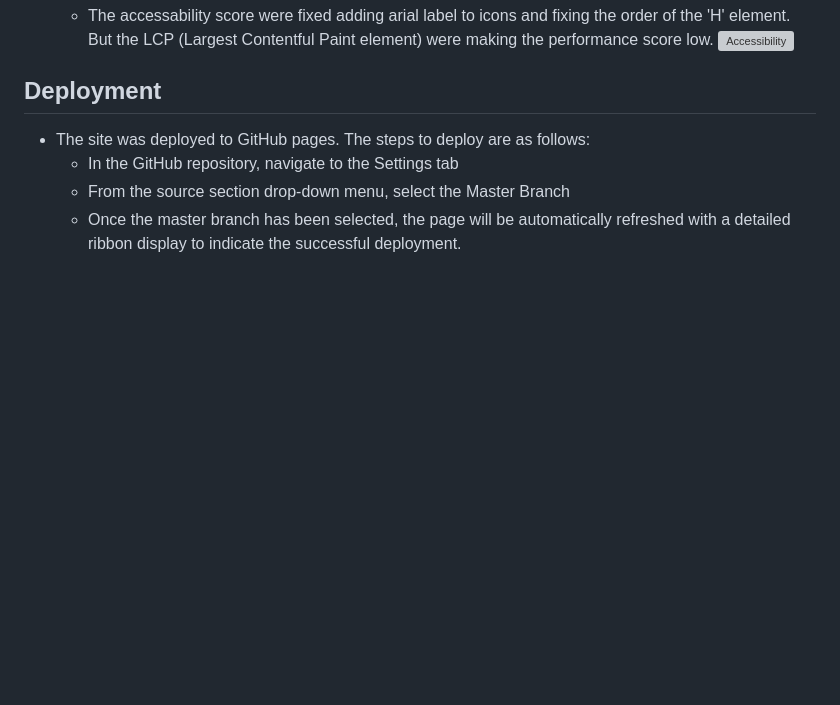
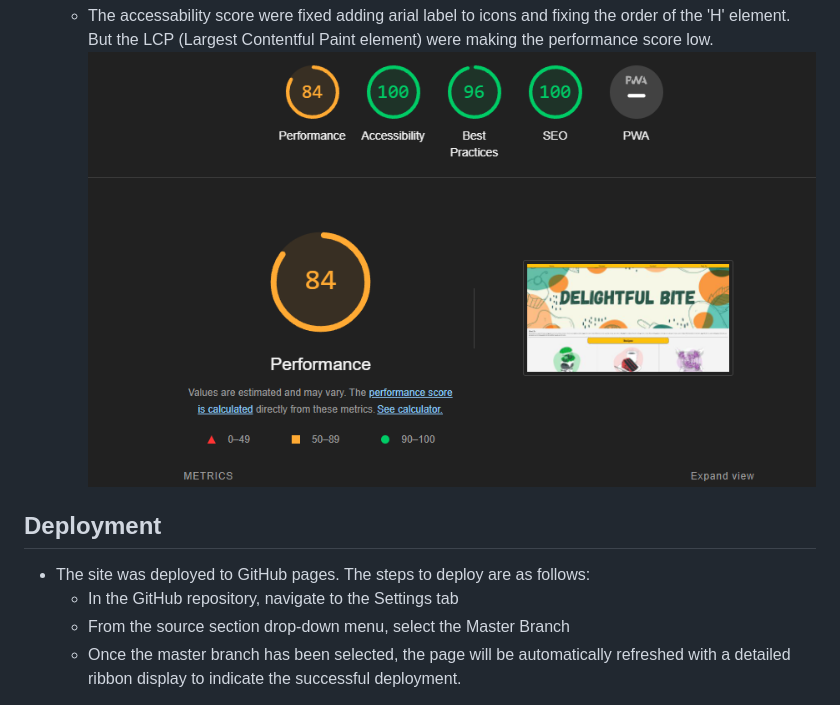
Before and after one commit to Jonatas-01/delightful-bite, a Markdown page: README.md, the part around the change. Drawn GitHub-style; blank space fills up the shorter version; grey boxes are pictures that could not be loaded.

Commit message:
link image to text in accessibility section in readme

```diff
--- a/README.md
+++ b/README.md
@@ -80,7 +80,7 @@ When open the website in mobile devices, the button to submit the form in Sign U
     - At first the score in performance and accessibility were low.
     ![Accessibility](https://github.com/Jonatas-01/delightful-bite/blob/main/assets/media/readme-img/accessibility.png)
     - The accessability score were fixed adding arial label to icons and fixing the order of the 'H' element. But the LCP (Largest Contentful Paint element) were making the performance score low.
-    ![Accessibility]()
+    ![Accessibility](https://github.com/Jonatas-01/delightful-bite/blob/main/assets/media/readme-img/second-accessibility.png)
 
 ## Deployment
 
```
